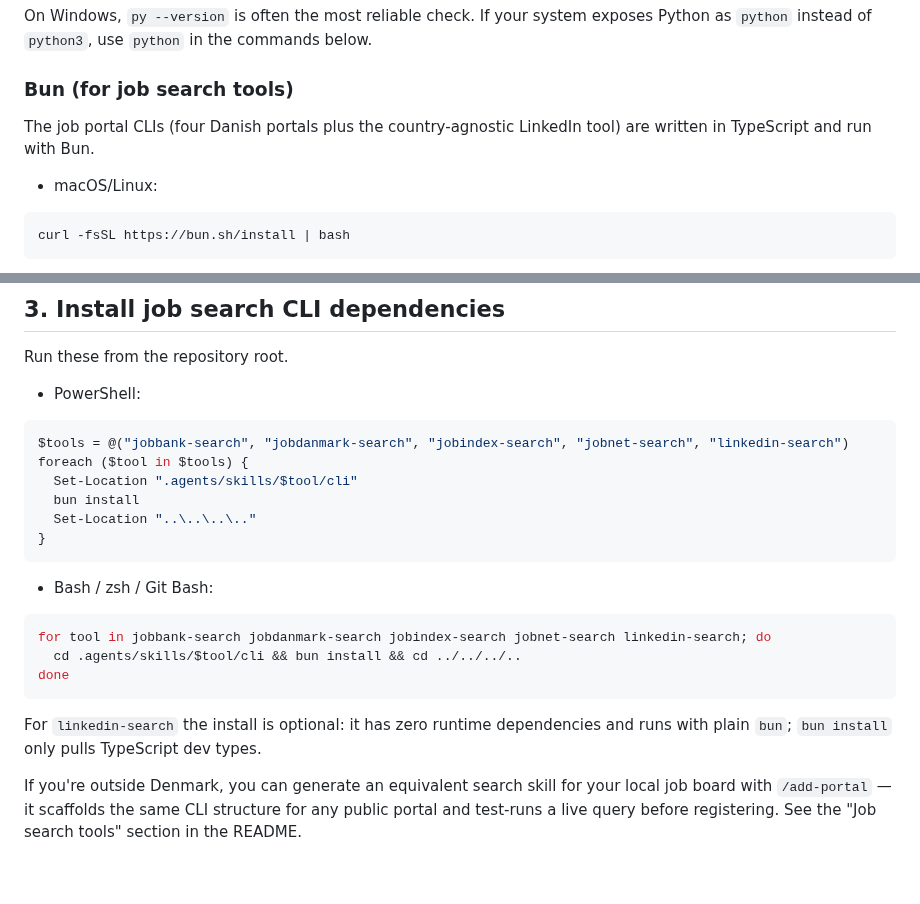
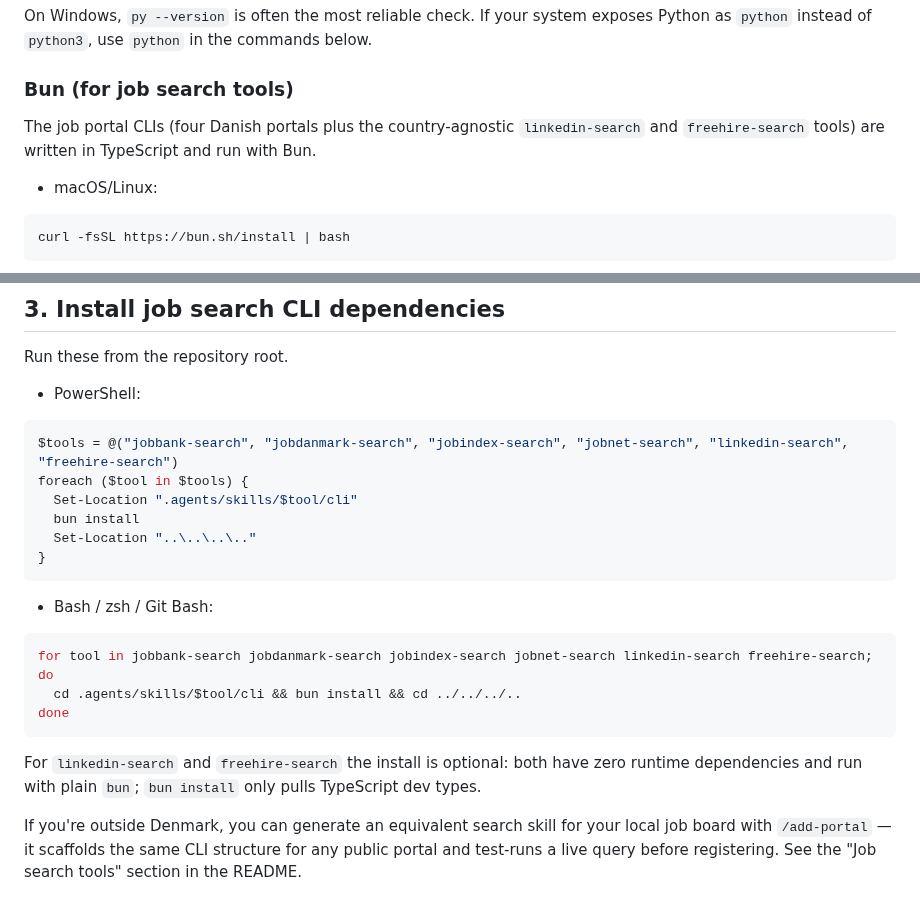
Before and after one commit to SahilSinghDiwan/ai-job-search, a Markdown page: SETUP.md, 2 parts joined by grey strips. Drawn GitHub-style; blank space fills up the shorter version.

````diff
--- a/SETUP.md
+++ b/SETUP.md
@@ -26,7 +26,7 @@ On Windows, `py --version` is often the most reliable check. If your system expo
 
 ### Bun (for job search tools)
 
-The job portal CLIs (four Danish portals plus the country-agnostic LinkedIn tool) are written in TypeScript and run with Bun.
+The job portal CLIs (four Danish portals plus the country-agnostic `linkedin-search` and `freehire-search` tools) are written in TypeScript and run with Bun.
 
 - macOS/Linux:
 
@@ -122,7 +122,7 @@ Run these from the repository root.
 - PowerShell:
 
 ```powershell
-$tools = @("jobbank-search", "jobdanmark-search", "jobindex-search", "jobnet-search", "linkedin-search")
+$tools = @("jobbank-search", "jobdanmark-search", "jobindex-search", "jobnet-search", "linkedin-search", "freehire-search")
 foreach ($tool in $tools) {
   Set-Location ".agents/skills/$tool/cli"
   bun install
@@ -132,12 +132,12 @@ foreach ($tool in $tools) {
 
 - Bash / zsh / Git Bash:
 ```bash
-for tool in jobbank-search jobdanmark-search jobindex-search jobnet-search linkedin-search; do
+for tool in jobbank-search jobdanmark-search jobindex-search jobnet-search linkedin-search freehire-search; do
   cd .agents/skills/$tool/cli && bun install && cd ../../../..
 done
 ```
 
-For `linkedin-search` the install is optional: it has zero runtime dependencies and runs with plain `bun`; `bun install` only pulls TypeScript dev types.
+For `linkedin-search` and `freehire-search` the install is optional: both have zero runtime dependencies and run with plain `bun`; `bun install` only pulls TypeScript dev types.
 
 If you're outside Denmark, you can generate an equivalent search skill for your local job board with `/add-portal` — it scaffolds the same CLI structure for any public portal and test-runs a live query before registering. See the "Job search tools" section in the README.
 
````
Also changed, not shown: README.md (+12 -10 lines).
